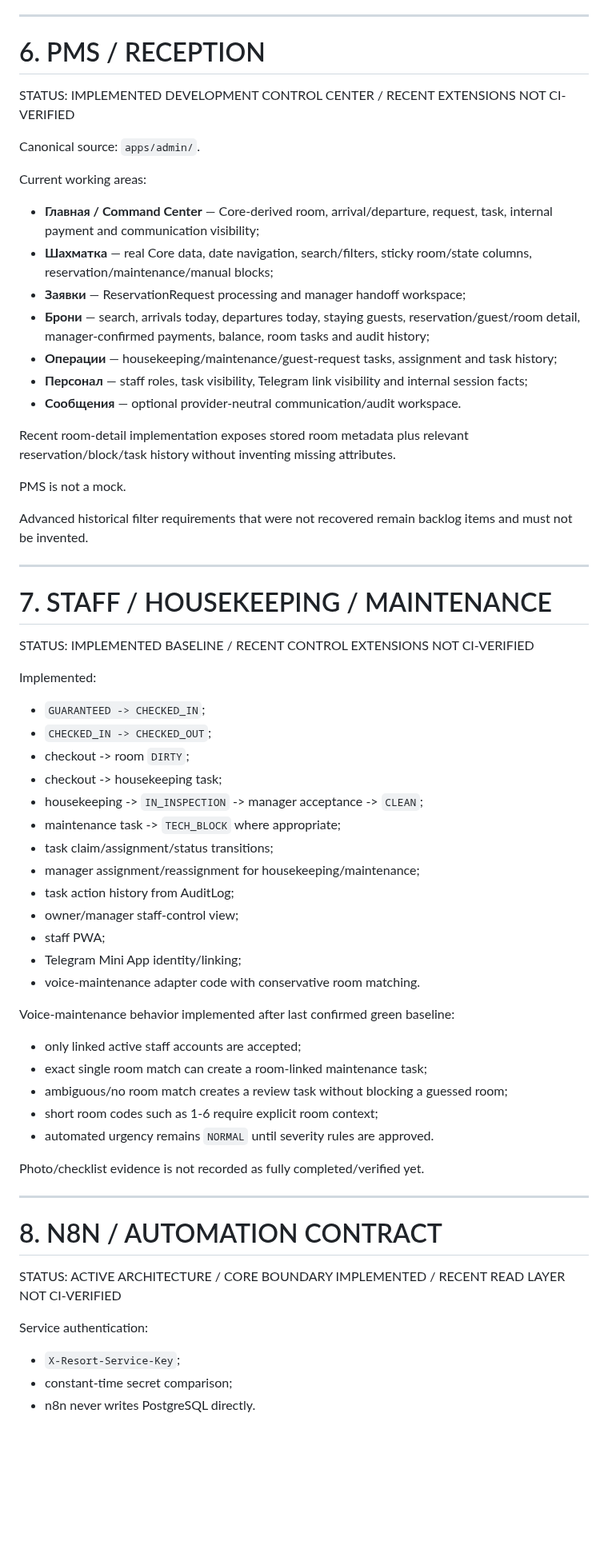
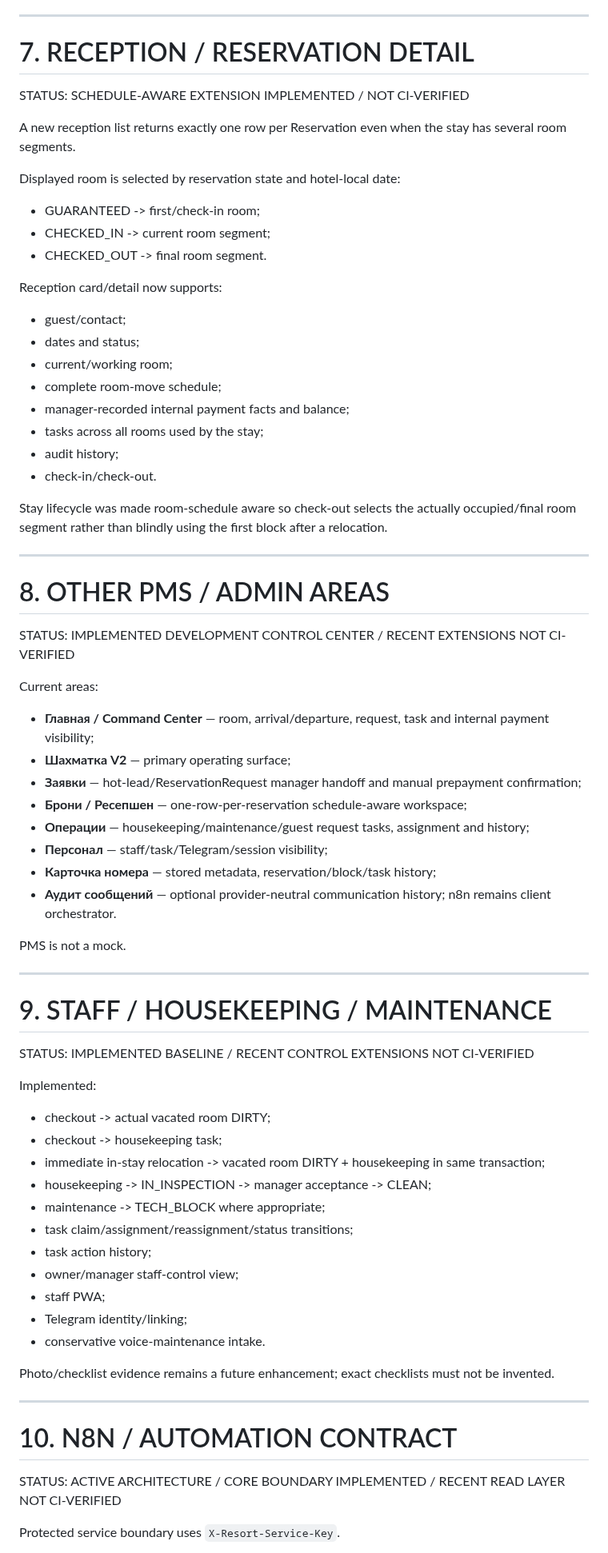
Before and after one commit to stvelikiy-star/resort-os, a Markdown page: knowledge/04_CURRENT_STATE.md, the part around one of its changes. Shown at 80% size. Drawn GitHub-style; blank space fills up the shorter version.

Commit message:
update current state for PMS chessboard V2 priority and transactional relocation

```diff
--- a/knowledge/04_CURRENT_STATE.md
+++ b/knowledge/04_CURRENT_STATE.md
@@ -156,65 +194,73 @@ Automated acquiring/payment-link/webhook integration is **not required for curre
 
 ---
 
-# 6. PMS / RECEPTION
+# 7. RECEPTION / RESERVATION DETAIL
+
+STATUS: SCHEDULE-AWARE EXTENSION IMPLEMENTED / NOT CI-VERIFIED
+
+A new reception list returns exactly one row per Reservation even when the stay has several room segments.
+
+Displayed room is selected by reservation state and hotel-local date:
+- GUARANTEED -> first/check-in room;
+- CHECKED_IN -> current room segment;
+- CHECKED_OUT -> final room segment.
+
+Reception card/detail now supports:
+- guest/contact;
+- dates and status;
+- current/working room;
+- complete room-move schedule;
+- manager-recorded internal payment facts and balance;
+- tasks across all rooms used by the stay;
+- audit history;
+- check-in/check-out.
+
+Stay lifecycle was made room-schedule aware so check-out selects the actually occupied/final room segment rather than blindly using the first block after a relocation.
+
+---
+
+# 8. OTHER PMS / ADMIN AREAS
 
 STATUS: IMPLEMENTED DEVELOPMENT CONTROL CENTER / RECENT EXTENSIONS NOT CI-VERIFIED
 
-Canonical source: `apps/admin/`.
-
-Current working areas:
-- **Главная / Command Center** — Core-derived room, arrival/departure, request, task, internal payment and communication visibility;
-- **Шахматка** — real Core data, date navigation, search/filters, sticky room/state columns, reservation/maintenance/manual blocks;
-- **Заявки** — ReservationRequest processing and manager handoff workspace;
-- **Брони** — search, arrivals today, departures today, staying guests, reservation/guest/room detail, manager-confirmed payments, balance, room tasks and audit history;
-- **Операции** — housekeeping/maintenance/guest-request tasks, assignment and task history;
-- **Персонал** — staff roles, task visibility, Telegram link visibility and internal session facts;
-- **Сообщения** — optional provider-neutral communication/audit workspace.
-
-Recent room-detail implementation exposes stored room metadata plus relevant reservation/block/task history without inventing missing attributes.
+Current areas:
+- **Главная / Command Center** — room, arrival/departure, request, task and internal payment visibility;
+- **Шахматка V2** — primary operating surface;
+- **Заявки** — hot-lead/ReservationRequest manager handoff and manual prepayment confirmation;
+- **Брони / Ресепшен** — one-row-per-reservation schedule-aware workspace;
+- **Операции** — housekeeping/maintenance/guest request tasks, assignment and history;
+- **Персонал** — staff/task/Telegram/session visibility;
+- **Карточка номера** — stored metadata, reservation/block/task history;
+- **Аудит сообщений** — optional provider-neutral communication history; n8n remains client orchestrator.
 
 PMS is not a mock.
 
-Advanced historical filter requirements that were not recovered remain backlog items and must not be invented.
-
 ---
 
-# 7. STAFF / HOUSEKEEPING / MAINTENANCE
+# 9. STAFF / HOUSEKEEPING / MAINTENANCE
 
 STATUS: IMPLEMENTED BASELINE / RECENT CONTROL EXTENSIONS NOT CI-VERIFIED
 
 Implemented:
-- `GUARANTEED -> CHECKED_IN`;
-- `CHECKED_IN -> CHECKED_OUT`;
-- checkout -> room `DIRTY`;
+- checkout -> actual vacated room DIRTY;
 - checkout -> housekeeping task;
-- housekeeping -> `IN_INSPECTION` -> manager acceptance -> `CLEAN`;
-- maintenance task -> `TECH_BLOCK` where appropriate;
-- task claim/assignment/status transitions;
-- manager assignment/reassignment for housekeeping/maintenance;
-- task action history from AuditLog;
+- immediate in-stay relocation -> vacated room DIRTY + housekeeping in same transaction;
+- housekeeping -> IN_INSPECTION -> manager acceptance -> CLEAN;
+- maintenance -> TECH_BLOCK where appropriate;
+- task claim/assignment/reassignment/status transitions;
+- task action history;
 - owner/manager staff-control view;
 - staff PWA;
-- Telegram Mini App identity/linking;
-- voice-maintenance adapter code with conservative room matching.
+- Telegram identity/linking;
+- conservative voice-maintenance intake.
 
-Voice-maintenance behavior implemented after last confirmed green baseline:
-- only linked active staff accounts are accepted;
-- exact single room match can create a room-linked maintenance task;
-- ambiguous/no room match creates a review task without blocking a guessed room;
-- short room codes such as 1-6 require explicit room context;
-- automated urgency remains `NORMAL` until severity rules are approved.
-
-Photo/checklist evidence is not recorded as fully completed/verified yet.
+Photo/checklist evidence remains a future enhancement; exact checklists must not be invented.
 
 ---
 
-# 8. N8N / AUTOMATION CONTRACT
+# 10. N8N / AUTOMATION CONTRACT
 
 STATUS: ACTIVE ARCHITECTURE / CORE BOUNDARY IMPLEMENTED / RECENT READ LAYER NOT CI-VERIFIED
 
-Service authentication:
-- `X-Resort-Service-Key`;
-- constant-time secret comparison;
-- n8n never writes PostgreSQL directly.
+Protected service boundary uses `X-Resort-Service-Key`.
 
```
Also changed, not shown: other parts of knowledge/04_CURRENT_STATE.md (+198 -264 lines).
